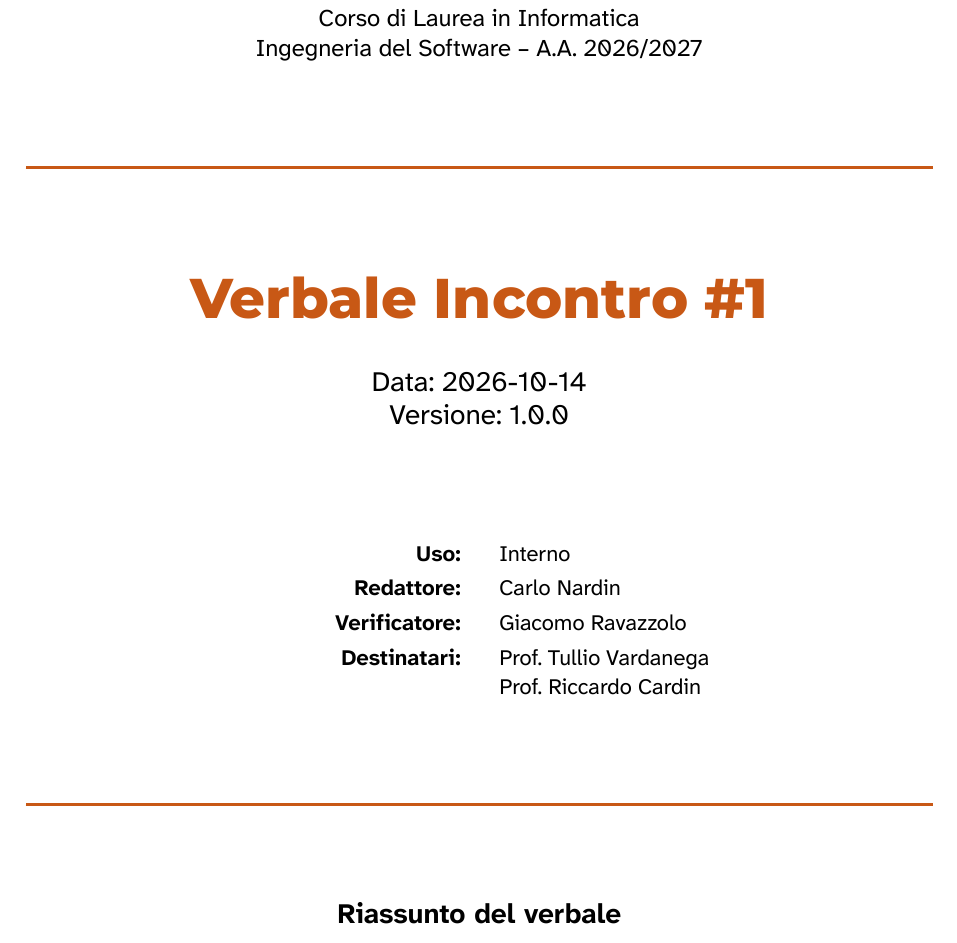
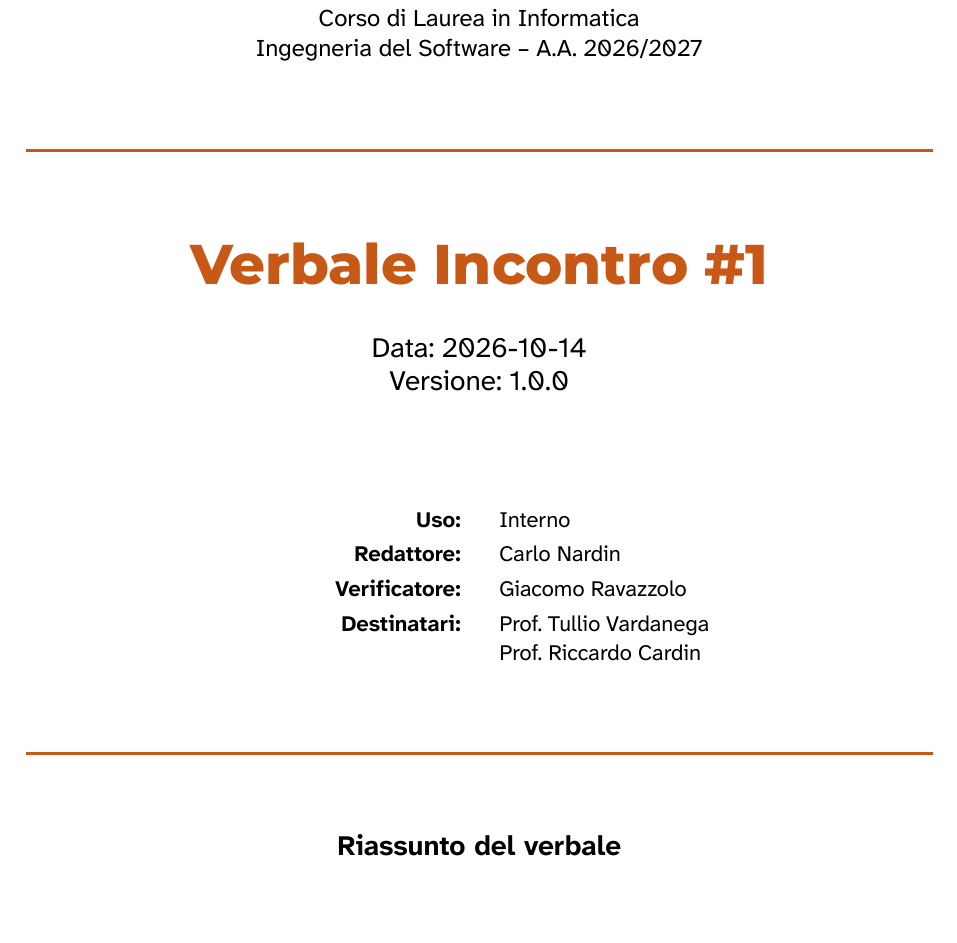
Before and after one commit to DeadlockGuild/docs, a Typst document (Candidatura/Verbali/Interni/VI_2026-10-14.typ, which reads Candidatura/Verbali/template.typ): part of page 1 of 5, cut so that both start at the same text. Compiled offline with Typst 0.15.

Commit message:
Aggiornato spacing verticale

```diff
--- a/Candidatura/Verbali/template.typ
+++ b/Candidatura/Verbali/template.typ
@@ -29,9 +29,9 @@
     #text(size: 12pt)[Corso di Laurea in Informatica] \
     #text(size: 12pt)[Ingegneria del Software -- A.A. 2026/2027]
 
-    #v(1.5cm)
+    #v(1.2cm)
     #line(length: 100%, stroke: 1.5pt + rgb("#c85815"))
-    #v(1.5cm)
+    #v(1.2cm)
 
     #text(size: 28pt, font: "Montserrat", weight: 800, fill: rgb("#c85815"))[#titolo] \
     #v(0.5cm)
@@ -49,9 +49,9 @@
       text(weight: "bold")[Destinatari:], destinatari.join([\ ]),
     )
 
-    #v(1.3cm)
+    #v(1.0cm)
     #line(length: 100%, stroke: 1.5pt + rgb("#c85815"))
-    #v(1.3cm)
+    #v(1.0cm)
 
     #if riassunto != "" [
       #text(size: 14pt, weight: "bold")[Riassunto del verbale] \
```
